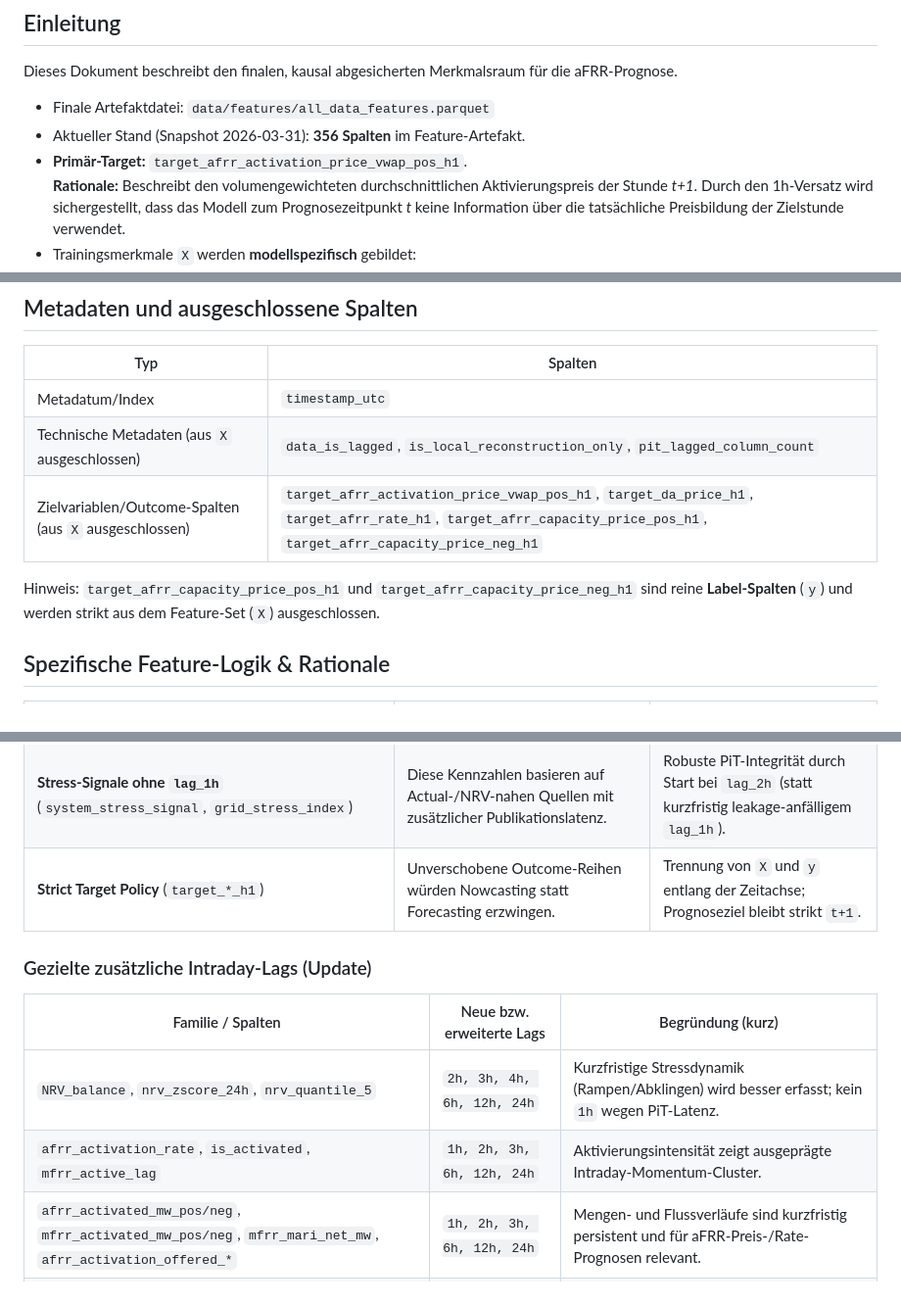
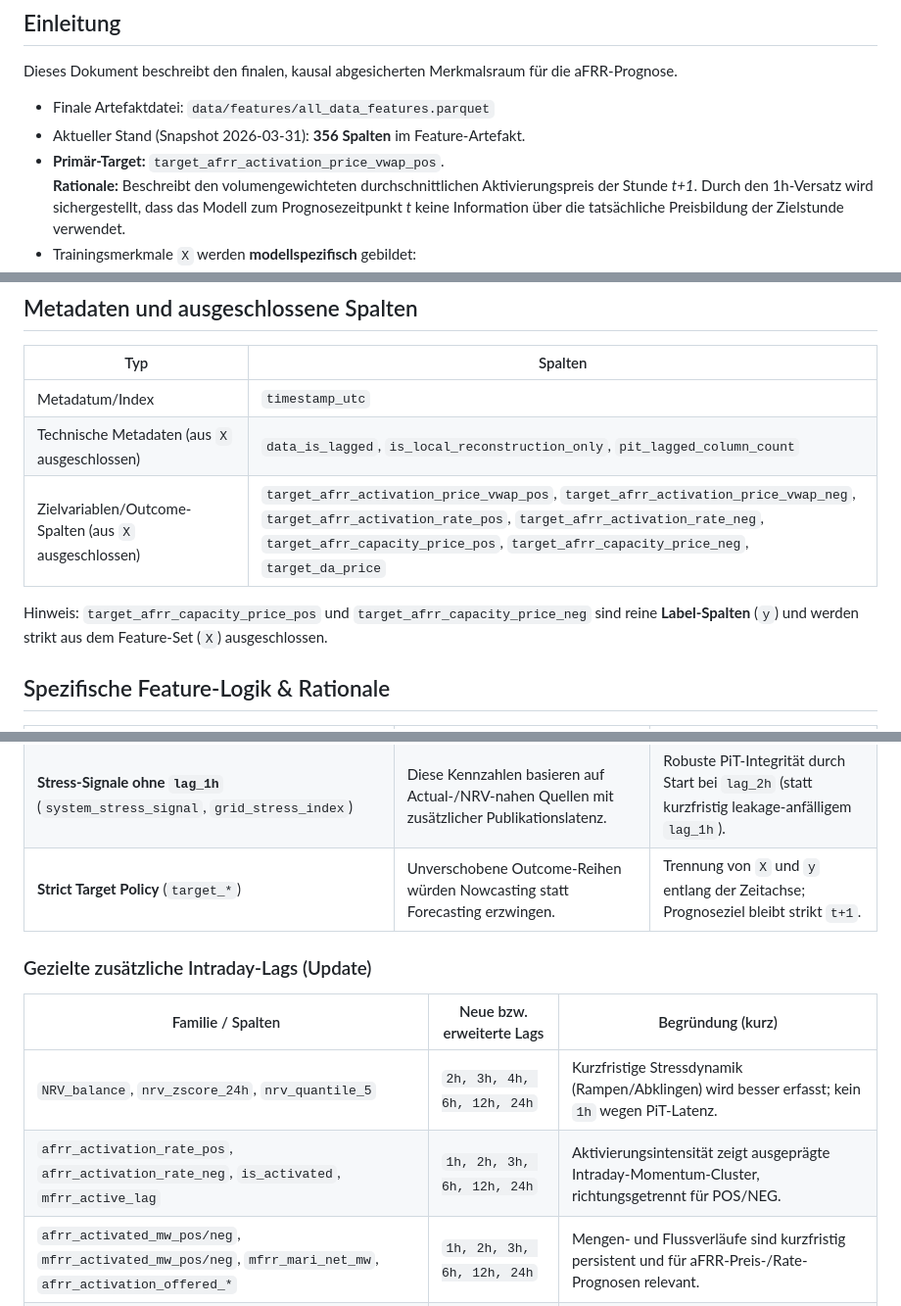
Before and after one commit to lgiesen/energy_trading, a Markdown page: docs/features_documentation.md, 3 parts joined by grey strips. Shown at 98% size. GitHub-like rendering.

Commit message:
docs(pipeline): align docs with target renaming
Update target naming and strict target policy text to match the new canonical target_* scheme. Document the naming rationale to keep thesis-relevant reproducibility clear.

```diff
--- a/docs/features_documentation.md
+++ b/docs/features_documentation.md
@@ -6,7 +6,7 @@ Dieses Dokument beschreibt den finalen, kausal abgesicherten Merkmalsraum für d
 
 - Finale Artefaktdatei: `data/features/all_data_features.parquet`
 - Aktueller Stand (Snapshot 2026-03-31): **356 Spalten** im Feature-Artefakt.
-- **Primär-Target:** `target_afrr_activation_price_vwap_pos_h1`.
+- **Primär-Target:** `target_afrr_activation_price_vwap_pos`.
   **Rationale:** Beschreibt den volumengewichteten durchschnittlichen
   Aktivierungspreis der Stunde _t+1_. Durch den 1h-Versatz wird sichergestellt,
   dass das Modell zum Prognosezeitpunkt _t_ keine Information über die
@@ -213,10 +213,10 @@ in den Reports dokumentiert:
 | ------------------------------------------------------ | ----------------------------------------------------------------------------------------------------------------------------------------------------------------- |
 | Metadatum/Index                                        | `timestamp_utc`                                                                                                                                                   |
 | Technische Metadaten (aus `X` ausgeschlossen)          | `data_is_lagged`, `is_local_reconstruction_only`, `pit_lagged_column_count`                                                                                       |
-| Zielvariablen/Outcome-Spalten (aus `X` ausgeschlossen) | `target_afrr_activation_price_vwap_pos_h1`, `target_da_price_h1`, `target_afrr_rate_h1`, `target_afrr_capacity_price_pos_h1`, `target_afrr_capacity_price_neg_h1` |
+| Zielvariablen/Outcome-Spalten (aus `X` ausgeschlossen) | `target_afrr_activation_price_vwap_pos`, `target_afrr_activation_price_vwap_neg`, `target_afrr_activation_rate_pos`, `target_afrr_activation_rate_neg`, `target_afrr_capacity_price_pos`, `target_afrr_capacity_price_neg`, `target_da_price` |
 
-Hinweis: `target_afrr_capacity_price_pos_h1` und
-`target_afrr_capacity_price_neg_h1` sind reine **Label-Spalten** (`y`) und
+Hinweis: `target_afrr_capacity_price_pos` und
+`target_afrr_capacity_price_neg` sind reine **Label-Spalten** (`y`) und
 werden strikt aus dem Feature-Set (`X`) ausgeschlossen.
 
 ## Spezifische Feature-Logik & Rationale
@@ -235,14 +235,14 @@ werden strikt aus dem Feature-Set (`X`) ausgeschlossen.
 | **PiT-Latenzregel für ENTSO-E-Actuals** (`*_lag_2h`)                                          | Physische Istwerte sind zum Entscheidungszeitpunkt nicht sofort stabil publiziert.                                                          | Vermeidung von Information-Leakage durch konsistente kausale Verzögerung.                                                   |
 | **DA-Gate-Logik** (`da_price_pit`)                                                            | Day-Ahead-Auktionsergebnisse sind erst nach dem D-1-Gate (`13:00 UTC`) verfügbar.                                                          | Kausal korrekte Abbildung der Informationsverfügbarkeit für DA- und aFRR-nahe Features.                                    |
 | **Stress-Signale ohne `lag_1h`** (`system_stress_signal`, `grid_stress_index`)               | Diese Kennzahlen basieren auf Actual-/NRV-nahen Quellen mit zusätzlicher Publikationslatenz.                                               | Robuste PiT-Integrität durch Start bei `lag_2h` (statt kurzfristig leakage-anfälligem `lag_1h`).                           |
-| **Strict Target Policy** (`target_*_h1`)                                                      | Unverschobene Outcome-Reihen würden Nowcasting statt Forecasting erzwingen.                                                                  | Trennung von `X` und `y` entlang der Zeitachse; Prognoseziel bleibt strikt `t+1`.                                          |
+| **Strict Target Policy** (`target_*`)                                                         | Unverschobene Outcome-Reihen würden Nowcasting statt Forecasting erzwingen.                                                                  | Trennung von `X` und `y` entlang der Zeitachse; Prognoseziel bleibt strikt `t+1`.                                          |
 
 ### Gezielte zusätzliche Intraday-Lags (Update)
 
 | Familie / Spalten                                                                                          | Neue bzw. erweiterte Lags          | Begründung (kurz)                                                                                 |
 | ---------------------------------------------------------------------------------------------------------- | ---------------------------------- | ------------------------------------------------------------------------------------------------- |
 | `NRV_balance`, `nrv_zscore_24h`, `nrv_quantile_5`                                                          | `2h, 3h, 4h, 6h, 12h, 24h`         | Kurzfristige Stressdynamik (Rampen/Abklingen) wird besser erfasst; kein `1h` wegen PiT-Latenz. |
-| `afrr_activation_rate`, `is_activated`, `mfrr_active_lag`                                                  | `1h, 2h, 3h, 6h, 12h, 24h`         | Aktivierungsintensität zeigt ausgeprägte Intraday-Momentum-Cluster.                             |
+| `afrr_activation_rate_pos`, `afrr_activation_rate_neg`, `is_activated`, `mfrr_active_lag`                | `1h, 2h, 3h, 6h, 12h, 24h`         | Aktivierungsintensität zeigt ausgeprägte Intraday-Momentum-Cluster, richtungsgetrennt für POS/NEG. |
 | `afrr_activated_mw_pos/neg`, `mfrr_activated_mw_pos/neg`, `mfrr_mari_net_mw`, `afrr_activation_offered_*` | `1h, 2h, 3h, 6h, 12h, 24h`         | Mengen- und Flussverläufe sind kurzfristig persistent und für aFRR-Preis-/Rate-Prognosen relevant. |
 | `afrr_capacity_awarded_*`, `afrr_capacity_offered_*`, `afrr_capacity_price_*`                              | `1h, 2h, 3h, 6h, 12h, 24h`         | Auktionsergebnisse und Capacity-Marktspannung wirken typischerweise über mehrere Stunden nach.   |
 | `wind_forecast_update`, `wind_onshore_forecast_update`, `solar_forecast_update`, `*_error_da`             | `1h, 2h, 3h, 6h, 12h, 24h`         | Forecast-„News“-Signale entfalten ihren Effekt nicht nur instantan, sondern über den Folgetag.   |
```
Also changed, not shown: other parts of docs/features_documentation.md (+2 -2 lines), docs/pipeline_runbook.md (+2 -2 lines).
